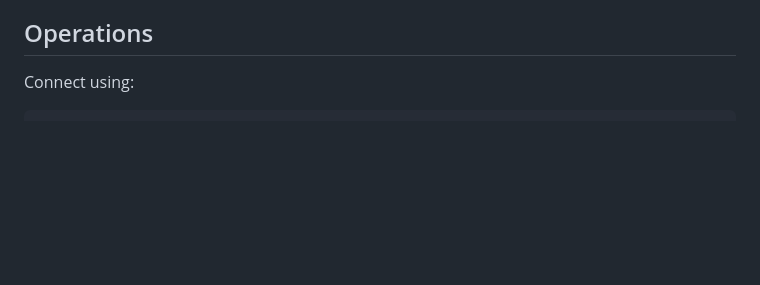
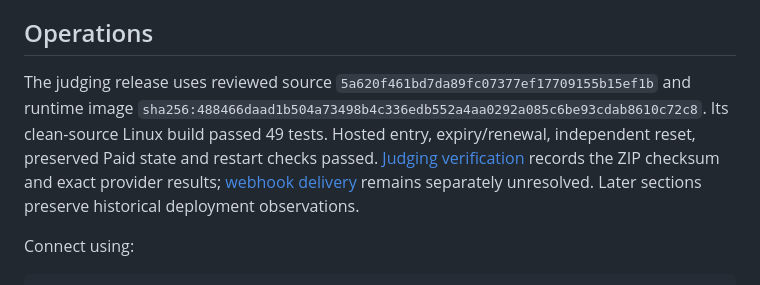
Before and after one commit to henryperkins/scope-and-settle, a Markdown page: docs/GOOGLE-CLOUD-DEPLOYMENT.md, the part around the change. Drawn GitHub-style; blank space fills up the shorter version.

Commit message:
Record hosted judging release and remaining acceptance gaps

````diff
--- a/docs/GOOGLE-CLOUD-DEPLOYMENT.md
+++ b/docs/GOOGLE-CLOUD-DEPLOYMENT.md
@@ -55,6 +55,8 @@ Import `app/plugin/dist/manifest.json` in Figma desktop. A native plugin run, re
 
 ## Operations
 
+The judging release uses reviewed source `5a620f461bd7da89fc07377ef17709155b15ef1b` and runtime image `sha256:488466daad1b504a73498b4c336edb552a4aa0292a085c6be93cdab8610c72c8`. Its clean-source Linux build passed 49 tests. Hosted entry, expiry/renewal, independent reset, preserved Paid state and restart checks passed. [Judging verification](JUDGING-VERIFICATION-2026-10-23.md) records the ZIP checksum and exact provider results; [webhook delivery](PAYPAL-WEBHOOK-DIAGNOSTIC-2026-10-23.md) remains separately unresolved. Later sections preserve historical deployment observations.
+
 Connect using:
 
 ```powershell
````
Also changed, not shown: docs/JUDGING-VERIFICATION-2026-10-23.md (+31 -1 lines), 1 other file.
